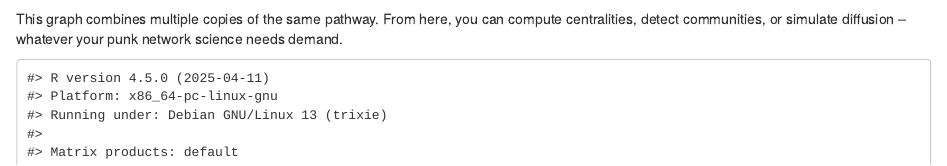
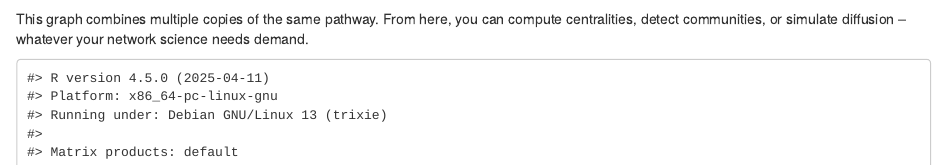
Before and after one commit to guillermodeandajauregui/punKEGGer, an R Markdown document (vignettes/punkegger-vignette-bioconductor.Rmd): the page in a window 1100 px wide, from 2930 px down. Rendered offline with R 4.5, knitr and Pandoc, with nearby package versions; drawn as R Markdown's standard HTML page in place of the format the file asks for; some code elsewhere in the file could not run offline.

Commit message:
updated vignette Rmd

````diff
--- a/vignettes/punkegger-vignette-bioconductor.Rmd
+++ b/vignettes/punkegger-vignette-bioconductor.Rmd
@@ -91,7 +91,7 @@ g_combined <- igraph::union(g1, g2) |> igraph::union(g3)
 g_combined
 ```
 
-This graph combines multiple copies of the same pathway. From here, you can compute centralities, detect communities, or simulate diffusion – whatever your punk network science needs demand.
+This graph combines multiple copies of the same pathway. From here, you can compute centralities, detect communities, or simulate diffusion – whatever your network science needs demand.
 
 ```{r session-info, echo=FALSE}
 sessionInfo()
````
